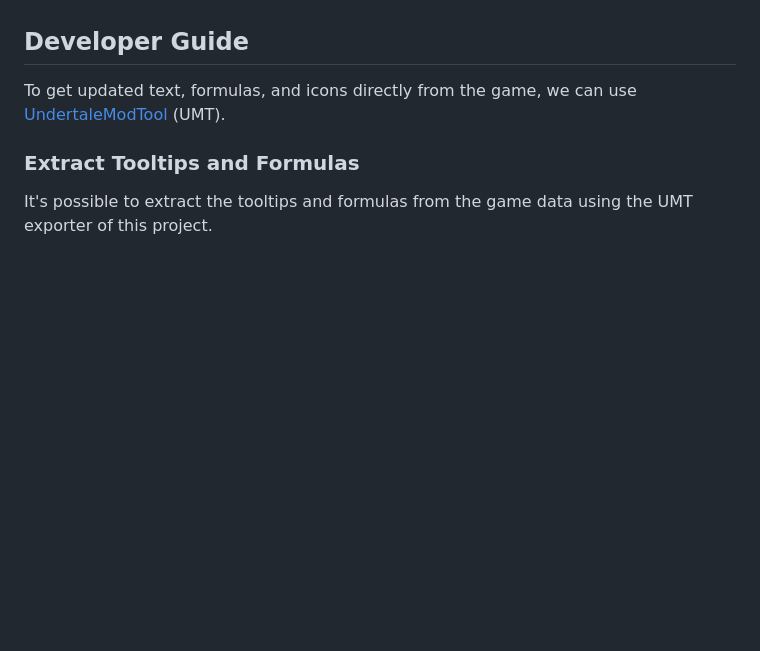
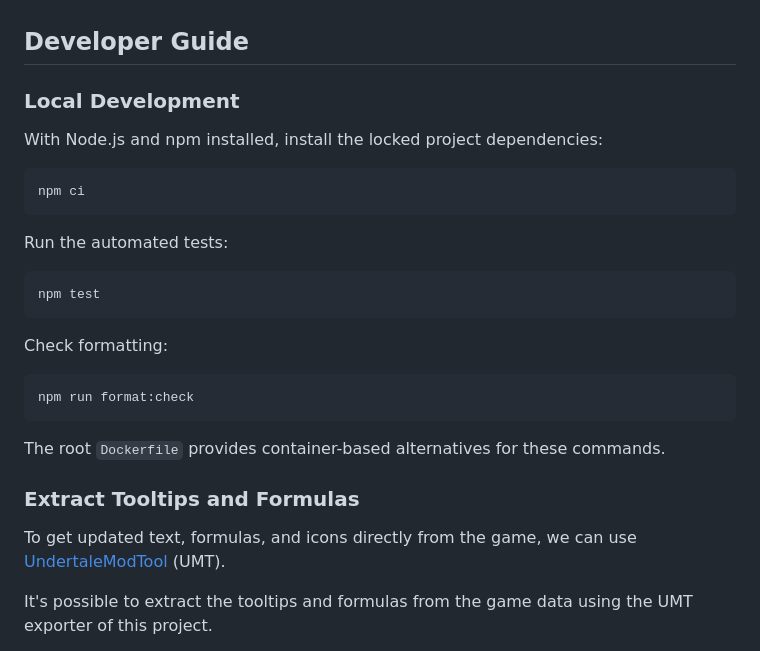
Before and after one commit to nstratos/stoneshard-talent-calculator, a Markdown page: README.md, the part around the change. Drawn GitHub-style; blank space fills up the shorter version.

Commit message:
docs: add local development and agent guidance

````diff
--- a/README.md
+++ b/README.md
@@ -36,9 +36,31 @@ The goal of this project is to help the Stoneshard community by making it easier
 
 ## Developer Guide
 
-To get updated text, formulas, and icons directly from the game, we can use [UndertaleModTool](https://github.com/UnderminersTeam/UndertaleModTool) (UMT).
+### Local Development
+
+With Node.js and npm installed, install the locked project dependencies:
+
+```sh
+npm ci
+```
+
+Run the automated tests:
+
+```sh
+npm test
+```
+
+Check formatting:
+
+```sh
+npm run format:check
+```
+
+The root `Dockerfile` provides container-based alternatives for these commands.
 
 ### Extract Tooltips and Formulas
+
+To get updated text, formulas, and icons directly from the game, we can use [UndertaleModTool](https://github.com/UnderminersTeam/UndertaleModTool) (UMT).
 
 It's possible to extract the tooltips and formulas from the game data using the UMT exporter of this project.
 
````
Also changed, not shown: AGENTS.md (added, +22 -0 lines).
